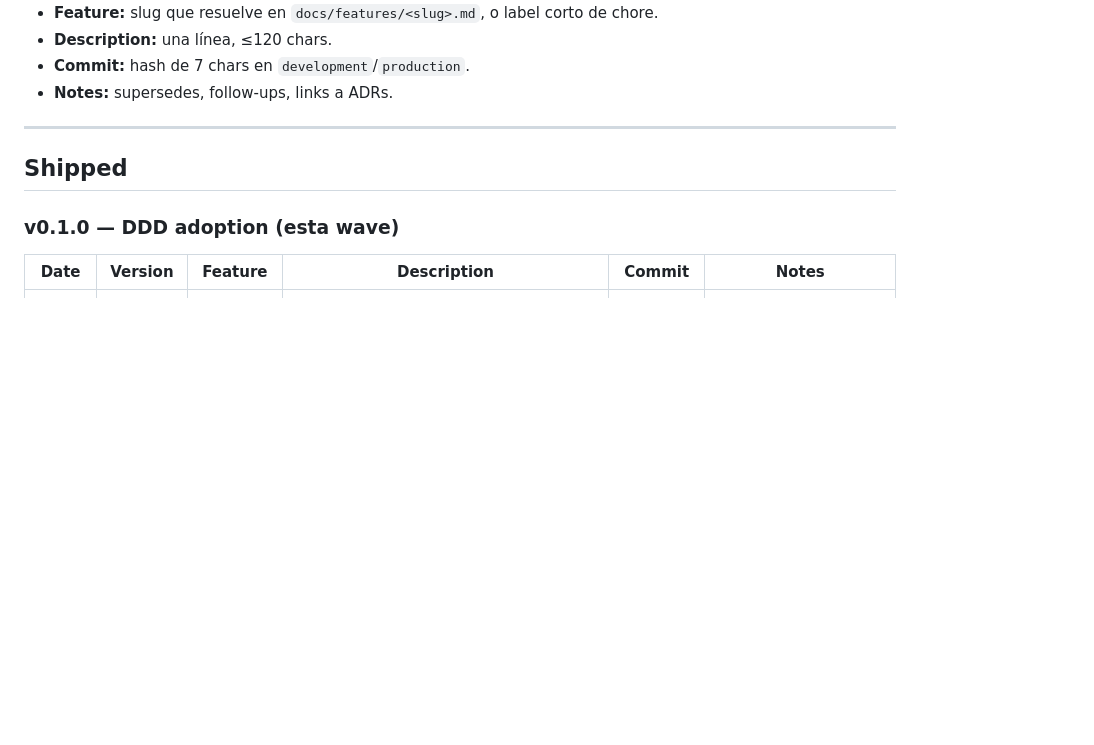
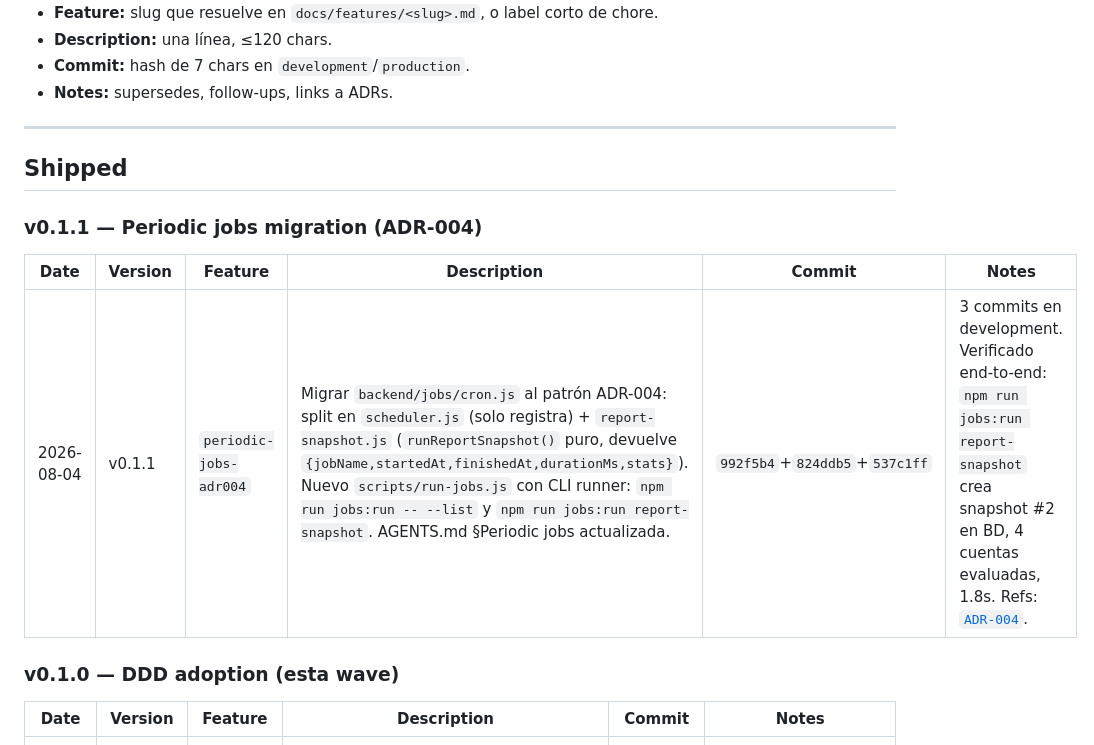
Before and after one commit to joseespinozac/sistema-de-prediccion, a Markdown page: docs/progress.md, the part around the change. GitHub-like rendering; blank space fills up the shorter version.

Commit message:
docs(progress): cerrar migracion ADR-004 → v0.1.1
Fila nueva en progress.md cerrando el refactor del cron al
patron ADR-004 (commits 992f5b4 + 824ddb5 + 537c1ff en
development).

Version target: v0.1.1 (siguiente patch despues de v0.1.0
DDD-adoption). No se mergea a production ni se tagea en este
commit — queda listo para cuando el owner quiera promover.

Verificado end-to-end en development:
  npm run jobs:run -- --list           imprime 'report-snapshot'
  npm run jobs:run report-snapshot     snapshot #2 creado en BD
                                       (4 cuentas, 1.8s, 0 alertas)

Co-Authored-By: Claude <noreply@anthropic.com>

```diff
--- a/docs/progress.md
+++ b/docs/progress.md
@@ -34,6 +34,12 @@
 ---
 
 ## Shipped
+
+### v0.1.1 — Periodic jobs migration (ADR-004)
+
+| Date | Version | Feature | Description | Commit | Notes |
+|---|---|---|---|---|---|
+| 2026-08-04 | v0.1.1 | `periodic-jobs-adr004` | Migrar `backend/jobs/cron.js` al patrón ADR-004: split en `scheduler.js` (solo registra) + `report-snapshot.js` (`runReportSnapshot()` puro, devuelve `{jobName,startedAt,finishedAt,durationMs,stats}`). Nuevo `scripts/run-jobs.js` con CLI runner: `npm run jobs:run -- --list` y `npm run jobs:run report-snapshot`. AGENTS.md §Periodic jobs actualizada. | `992f5b4`+`824ddb5`+`537c1ff` | 3 commits en development. Verificado end-to-end: `npm run jobs:run report-snapshot` crea snapshot #2 en BD, 4 cuentas evaluadas, 1.8s. Refs: [`ADR-004`](decisions/ADR-004-periodic-jobs-governance.md). |
 
 ### v0.1.0 — DDD adoption (esta wave)
 
```
